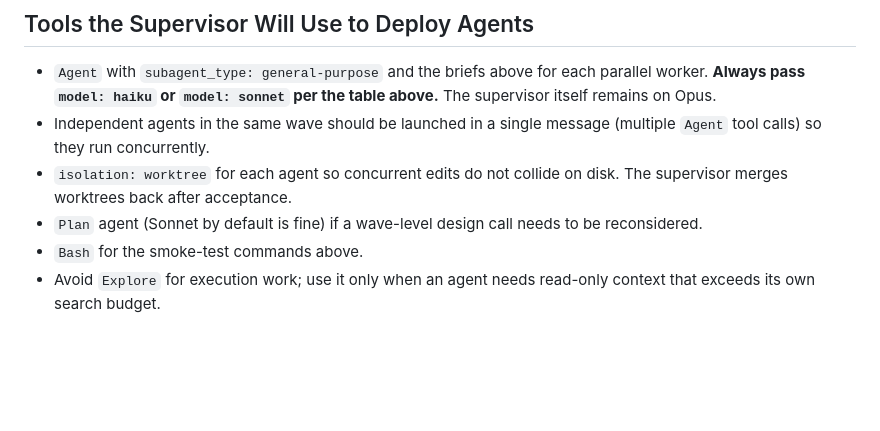
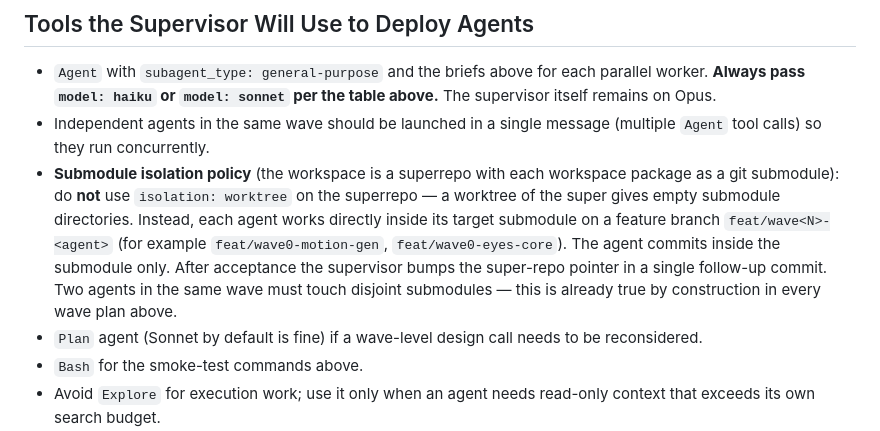
Before and after one commit to charithmu/piper_studio, a Markdown page: ORCHESTRATION.md, the part around the change. GitHub-like rendering; blank space fills up the shorter version.

Commit message:
chore: update orchestrator agent descriptions on superrepo submodule setup

```diff
--- a/ORCHESTRATION.md
+++ b/ORCHESTRATION.md
@@ -504,8 +504,16 @@ place to make architecture calls.
   per the table above.** The supervisor itself remains on Opus.
 - Independent agents in the same wave should be launched in a single
   message (multiple `Agent` tool calls) so they run concurrently.
-- `isolation: worktree` for each agent so concurrent edits do not collide
-  on disk. The supervisor merges worktrees back after acceptance.
+- **Submodule isolation policy** (the workspace is a superrepo with each
+  workspace package as a git submodule): do **not** use `isolation:
+  worktree` on the superrepo — a worktree of the super gives empty
+  submodule directories. Instead, each agent works directly inside its
+  target submodule on a feature branch `feat/wave<N>-<agent>` (for
+  example `feat/wave0-motion-gen`, `feat/wave0-eyes-core`). The agent
+  commits inside the submodule only. After acceptance the supervisor
+  bumps the super-repo pointer in a single follow-up commit. Two agents
+  in the same wave must touch disjoint submodules — this is already true
+  by construction in every wave plan above.
 - `Plan` agent (Sonnet by default is fine) if a wave-level design call
   needs to be reconsidered.
 - `Bash` for the smoke-test commands above.
```
